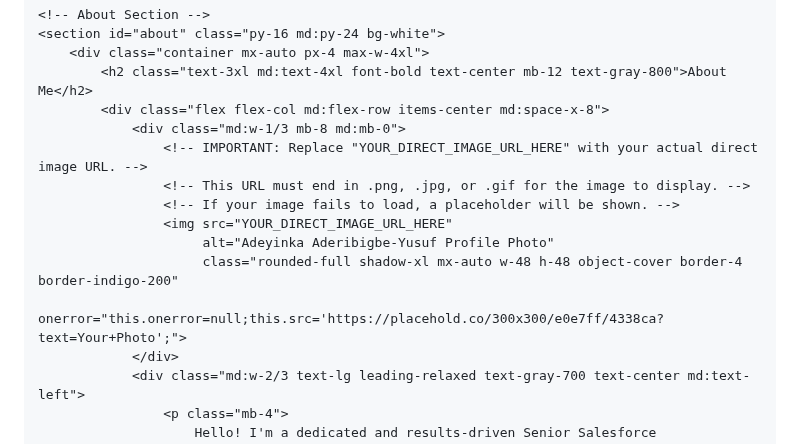
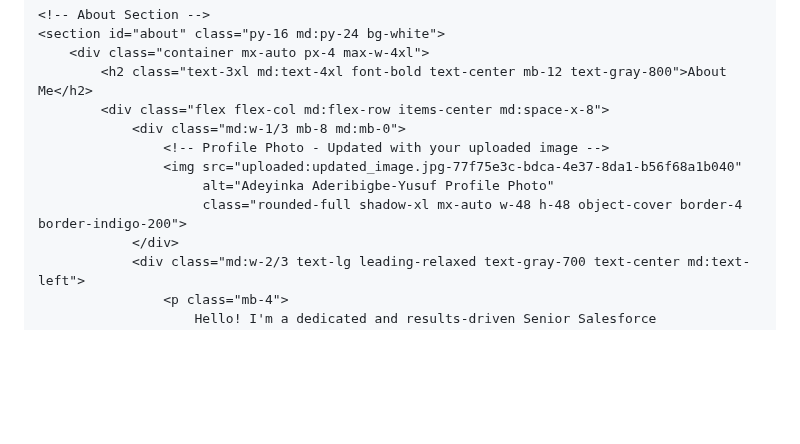
Before and after one commit to Ade1429/Ade, a Markdown page: README.md, the part around the change. GitHub-like rendering; blank space fills up the shorter version.

```diff
--- a/README.md
+++ b/README.md
@@ -84,13 +84,10 @@
             <h2 class="text-3xl md:text-4xl font-bold text-center mb-12 text-gray-800">About Me</h2>
             <div class="flex flex-col md:flex-row items-center md:space-x-8">
                 <div class="md:w-1/3 mb-8 md:mb-0">
-                    <!-- IMPORTANT: Replace "YOUR_DIRECT_IMAGE_URL_HERE" with your actual direct image URL. -->
-                    <!-- This URL must end in .png, .jpg, or .gif for the image to display. -->
-                    <!-- If your image fails to load, a placeholder will be shown. -->
-                    <img src="YOUR_DIRECT_IMAGE_URL_HERE"
+                    <!-- Profile Photo - Updated with your uploaded image -->
+                    <img src="uploaded:updated_image.jpg-77f75e3c-bdca-4e37-8da1-b56f68a1b040"
                          alt="Adeyinka Aderibigbe-Yusuf Profile Photo"
-                         class="rounded-full shadow-xl mx-auto w-48 h-48 object-cover border-4 border-indigo-200"
-                         onerror="this.onerror=null;this.src='https://placehold.co/300x300/e0e7ff/4338ca?text=Your+Photo';">
+                         class="rounded-full shadow-xl mx-auto w-48 h-48 object-cover border-4 border-indigo-200">
                 </div>
                 <div class="md:w-2/3 text-lg leading-relaxed text-gray-700 text-center md:text-left">
                     <p class="mb-4">
```
